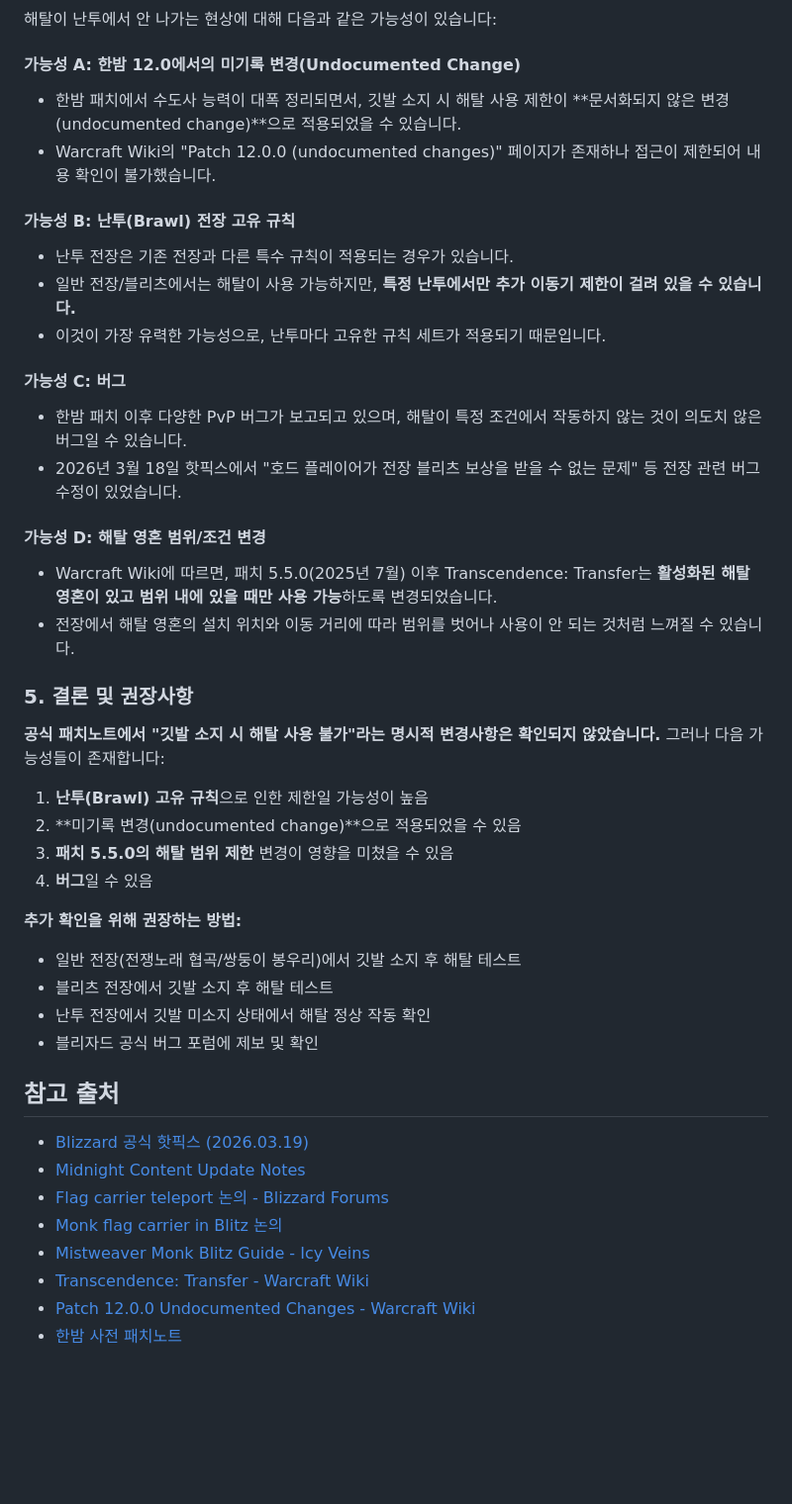
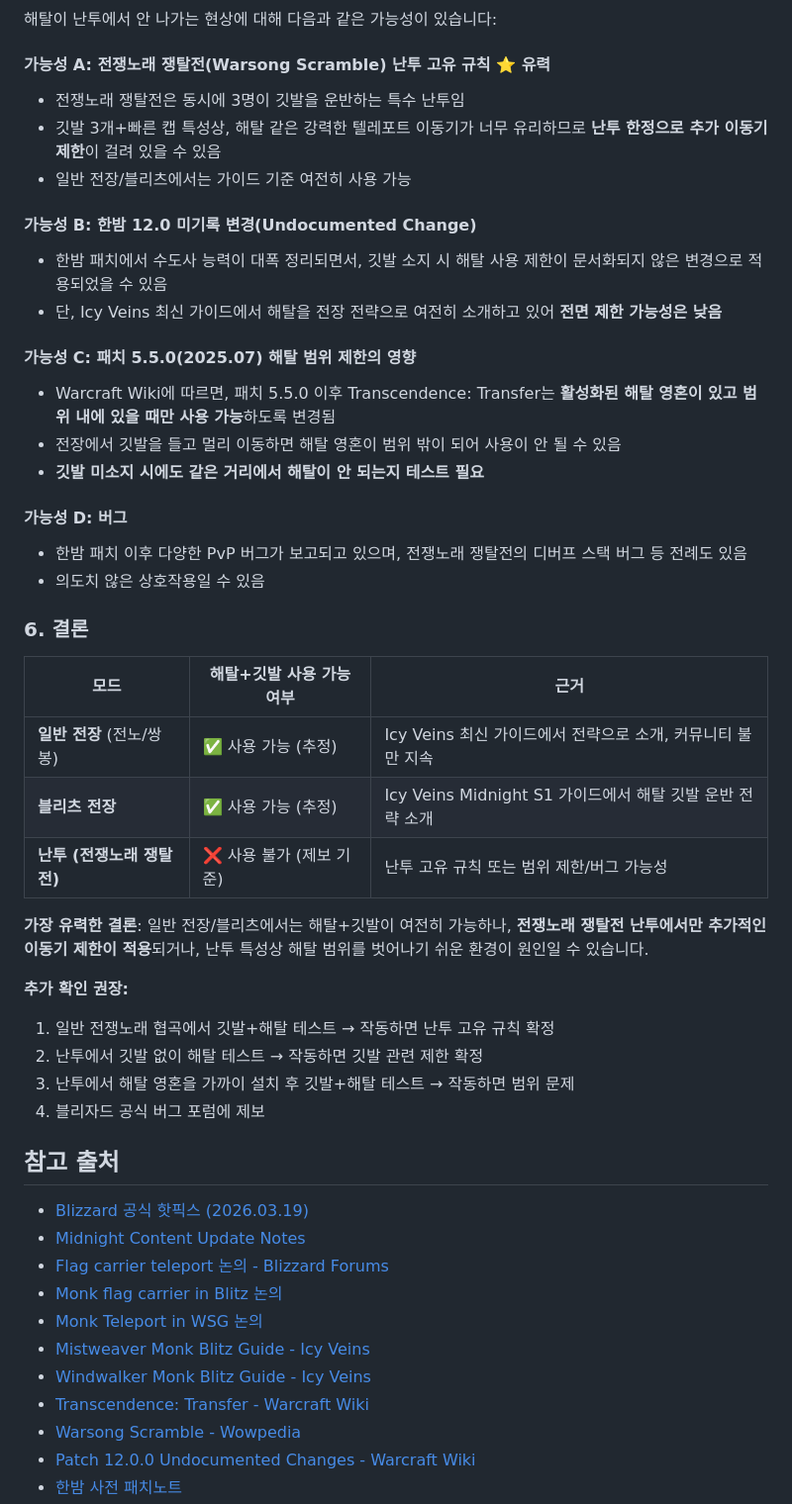
Before and after one commit to ilrdeept2-netizen/test1, a Markdown page: docs/wow-flag-carrier-transcendence-investigation.md, the part around one of its changes. Shown at 99% size. Drawn GitHub-style; blank space fills up the shorter version.

```diff
--- a/docs/wow-flag-carrier-transcendence-investigation.md
+++ b/docs/wow-flag-carrier-transcendence-investigation.md
@@ -30,44 +63,49 @@ WoW에서 전장 깃발을 소지하면 다음과 같은 능력들이 제한되
 
 해탈이 난투에서 안 나가는 현상에 대해 다음과 같은 가능성이 있습니다:
 
-#### 가능성 A: 한밤 12.0에서의 미기록 변경(Undocumented Change)
-- 한밤 패치에서 수도사 능력이 대폭 정리되면서, 깃발 소지 시 해탈 사용 제한이 **문서화되지 않은 변경(undocumented change)**으로 적용되었을 수 있습니다.
-- Warcraft Wiki의 "Patch 12.0.0 (undocumented changes)" 페이지가 존재하나 접근이 제한되어 내용 확인이 불가했습니다.
+#### 가능성 A: 전쟁노래 쟁탈전(Warsong Scramble) 난투 고유 규칙 ⭐ 유력
+- 전쟁노래 쟁탈전은 동시에 3명이 깃발을 운반하는 특수 난투임
+- 깃발 3개+빠른 캡 특성상, 해탈 같은 강력한 텔레포트 이동기가 너무 유리하므로 **난투 한정으로 추가 이동기 제한**이 걸려 있을 수 있음
+- 일반 전장/블리츠에서는 가이드 기준 여전히 사용 가능
 
-#### 가능성 B: 난투(Brawl) 전장 고유 규칙
-- 난투 전장은 기존 전장과 다른 특수 규칙이 적용되는 경우가 있습니다.
-- 일반 전장/블리츠에서는 해탈이 사용 가능하지만, **특정 난투에서만 추가 이동기 제한이 걸려 있을 수 있습니다.**
-- 이것이 가장 유력한 가능성으로, 난투마다 고유한 규칙 세트가 적용되기 때문입니다.
+#### 가능성 B: 한밤 12.0 미기록 변경(Undocumented Change)
+- 한밤 패치에서 수도사 능력이 대폭 정리되면서, 깃발 소지 시 해탈 사용 제한이 문서화되지 않은 변경으로 적용되었을 수 있음
+- 단, Icy Veins 최신 가이드에서 해탈을 전장 전략으로 여전히 소개하고 있어 **전면 제한 가능성은 낮음**
 
-#### 가능성 C: 버그
-- 한밤 패치 이후 다양한 PvP 버그가 보고되고 있으며, 해탈이 특정 조건에서 작동하지 않는 것이 의도치 않은 버그일 수 있습니다.
-- 2026년 3월 18일 핫픽스에서 "호드 플레이어가 전장 블리츠 보상을 받을 수 없는 문제" 등 전장 관련 버그 수정이 있었습니다.
+#### 가능성 C: 패치 5.5.0(2025.07) 해탈 범위 제한의 영향
+- Warcraft Wiki에 따르면, 패치 5.5.0 이후 Transcendence: Transfer는 **활성화된 해탈 영혼이 있고 범위 내에 있을 때만 사용 가능**하도록 변경됨
+- 전장에서 깃발을 들고 멀리 이동하면 해탈 영혼이 범위 밖이 되어 사용이 안 될 수 있음
+- **깃발 미소지 시에도 같은 거리에서 해탈이 안 되는지 테스트 필요**
 
-#### 가능성 D: 해탈 영혼 범위/조건 변경
-- Warcraft Wiki에 따르면, 패치 5.5.0(2025년 7월) 이후 Transcendence: Transfer는 **활성화된 해탈 영혼이 있고 범위 내에 있을 때만 사용 가능**하도록 변경되었습니다.
-- 전장에서 해탈 영혼의 설치 위치와 이동 거리에 따라 범위를 벗어나 사용이 안 되는 것처럼 느껴질 수 있습니다.
+#### 가능성 D: 버그
+- 한밤 패치 이후 다양한 PvP 버그가 보고되고 있으며, 전쟁노래 쟁탈전의 디버프 스택 버그 등 전례도 있음
+- 의도치 않은 상호작용일 수 있음
 
-### 5. 결론 및 권장사항
+### 6. 결론
 
-**공식 패치노트에서 "깃발 소지 시 해탈 사용 불가"라는 명시적 변경사항은 확인되지 않았습니다.** 그러나 다음 가능성들이 존재합니다:
+| 모드 | 해탈+깃발 사용 가능 여부 | 근거 |
+|------|-------------------------|------|
+| **일반 전장** (전노/쌍봉) | ✅ 사용 가능 (추정) | Icy Veins 최신 가이드에서 전략으로 소개, 커뮤니티 불만 지속 |
+| **블리츠 전장** | ✅ 사용 가능 (추정) | Icy Veins Midnight S1 가이드에서 해탈 깃발 운반 전략 소개 |
+| **난투 (전쟁노래 쟁탈전)** | ❌ 사용 불가 (제보 기준) | 난투 고유 규칙 또는 범위 제한/버그 가능성 |
 
-1. **난투(Brawl) 고유 규칙**으로 인한 제한일 가능성이 높음
-2. **미기록 변경(undocumented change)**으로 적용되었을 수 있음
-3. **패치 5.5.0의 해탈 범위 제한** 변경이 영향을 미쳤을 수 있음
-4. **버그**일 수 있음
+**가장 유력한 결론**: 일반 전장/블리츠에서는 해탈+깃발이 여전히 가능하나, **전쟁노래 쟁탈전 난투에서만 추가적인 이동기 제한이 적용**되거나, 난투 특성상 해탈 범위를 벗어나기 쉬운 환경이 원인일 수 있습니다.
 
-**추가 확인을 위해 권장하는 방법:**
-- 일반 전장(전쟁노래 협곡/쌍둥이 봉우리)에서 깃발 소지 후 해탈 테스트
-- 블리츠 전장에서 깃발 소지 후 해탈 테스트
-- 난투 전장에서 깃발 미소지 상태에서 해탈 정상 작동 확인
-- 블리자드 공식 버그 포럼에 제보 및 확인
+**추가 확인 권장:**
+1. 일반 전쟁노래 협곡에서 깃발+해탈 테스트 → 작동하면 난투 고유 규칙 확정
+2. 난투에서 깃발 없이 해탈 테스트 → 작동하면 깃발 관련 제한 확정
+3. 난투에서 해탈 영혼을 가까이 설치 후 깃발+해탈 테스트 → 작동하면 범위 문제
+4. 블리자드 공식 버그 포럼에 제보
 
 ## 참고 출처
 - [Blizzard 공식 핫픽스 (2026.03.19)](https://news.blizzard.com/en-us/article/24266320/hotfixes-march-19-2026)
 - [Midnight Content Update Notes](https://news.blizzard.com/en-us/article/24244646/midnight-content-update-notes)
 - [Flag carrier teleport 논의 - Blizzard Forums](https://us.forums.blizzard.com/en/wow/t/time-to-make-flag-carriers-not-able-to-teleport-and-cap-their-move-speed/2017199)
 - [Monk flag carrier in Blitz 논의](https://us.forums.blizzard.com/en/wow/t/um-fix-monk-flag-carrier-in-blitz-rate/2038768)
+- [Monk Teleport in WSG 논의](https://us.forums.blizzard.com/en/wow/t/monk-teleport-in-wsg/2023742)
 - [Mistweaver Monk Blitz Guide - Icy Veins](https://www.icy-veins.com/wow/mistweaver-monk-battleground-blitz-pvp-guide)
+- [Windwalker Monk Blitz Guide - Icy Veins](https://www.icy-veins.com/wow/windwalker-monk-battleground-blitz-pvp-guide)
 - [Transcendence: Transfer - Warcraft Wiki](https://warcraft.wiki.gg/wiki/Transcendence:_Transfer)
+- [Warsong Scramble - Wowpedia](https://wowpedia.fandom.com/wiki/Warsong_Scramble)
 - [Patch 12.0.0 Undocumented Changes - Warcraft Wiki](https://warcraft.wiki.gg/wiki/Patch_12.0.0_(undocumented_changes))
 - [한밤 사전 패치노트](https://news.blizzard.com/en-us/article/24244455/midnight-pre-expansion-content-update-notes)
```
Also changed, not shown: other parts of docs/wow-flag-carrier-transcendence-investigation.md (+44 -10 lines).
